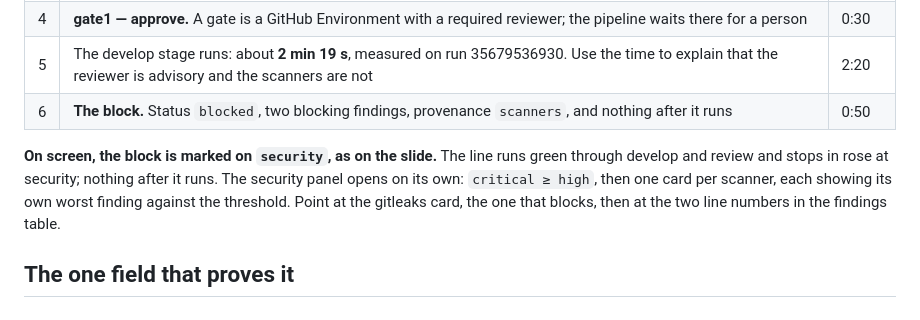
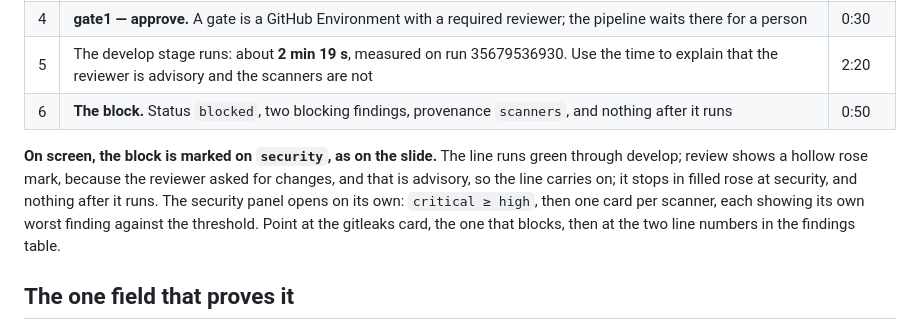
Before and after one commit to mohamedsorour1998/TheAgentOrg, a Markdown page: docs/pitch/DEMO-PLAN.md, the part around the change. GitHub-like rendering.

Commit message:
docs(pitch): mirror -- the reviewer's objection on screen
Co-Authored-By: Claude Opus 5.5 <noreply@anthropic.com>

```diff
--- a/docs/pitch/DEMO-PLAN.md
+++ b/docs/pitch/DEMO-PLAN.md
@@ -39,7 +39,9 @@ so no forgotten setting can let it through.
 | 6 | **The block.** Status `blocked`, two blocking findings, provenance `scanners`, and nothing after it runs | 0:50 |
 
 **On screen, the block is marked on `security`, as on the slide.** The line runs green
-through develop and review and stops in rose at security; nothing after it runs. The
+through develop; review shows a hollow rose mark, because the reviewer asked for changes,
+and that is advisory, so the line carries on; it stops in filled rose at security, and
+nothing after it runs. The
 security panel opens on its own: `critical ≥ high`, then one card per scanner, each
 showing its own worst finding against the threshold. Point at the gitleaks card, the one
 that blocks, then at the two line numbers in the findings table.
```
Also changed, not shown: docs/pitch/HANDOUT.md (+2 -1 lines).
